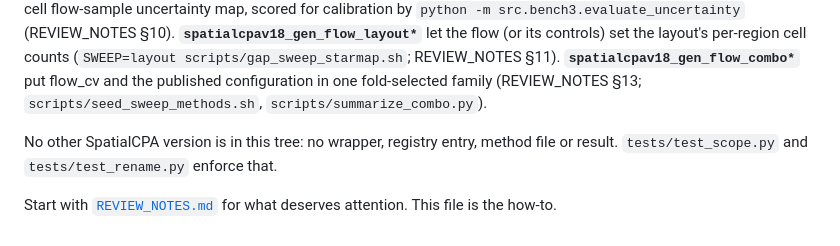
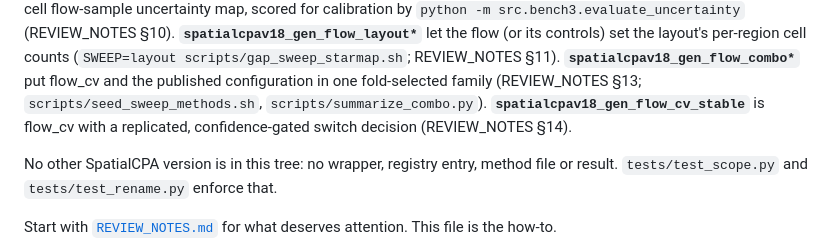
Before and after one commit to hanv14/SpatialCPA, a Markdown page: review/README.md, the part around the change. GitHub-like rendering.

```diff
--- a/review/README.md
+++ b/review/README.md
@@ -34,7 +34,8 @@ per-cell flow-sample uncertainty map, scored for calibration by
 flow (or its controls) set the layout's per-region cell counts
 (`SWEEP=layout scripts/gap_sweep_starmap.sh`; REVIEW_NOTES §11). **`spatialcpav18_gen_flow_combo*`** put flow_cv
 and the published configuration in one fold-selected family (REVIEW_NOTES §13;
-`scripts/seed_sweep_methods.sh`, `scripts/summarize_combo.py`).
+`scripts/seed_sweep_methods.sh`, `scripts/summarize_combo.py`). **`spatialcpav18_gen_flow_cv_stable`** is flow_cv
+with a replicated, confidence-gated switch decision (REVIEW_NOTES §14).
 
 No other SpatialCPA version is in this tree: no wrapper, registry entry, method
 file or result. `tests/test_scope.py` and `tests/test_rename.py` enforce that.
```
Also changed, not shown: review/REVIEW_NOTES.md (+60 -0 lines).
